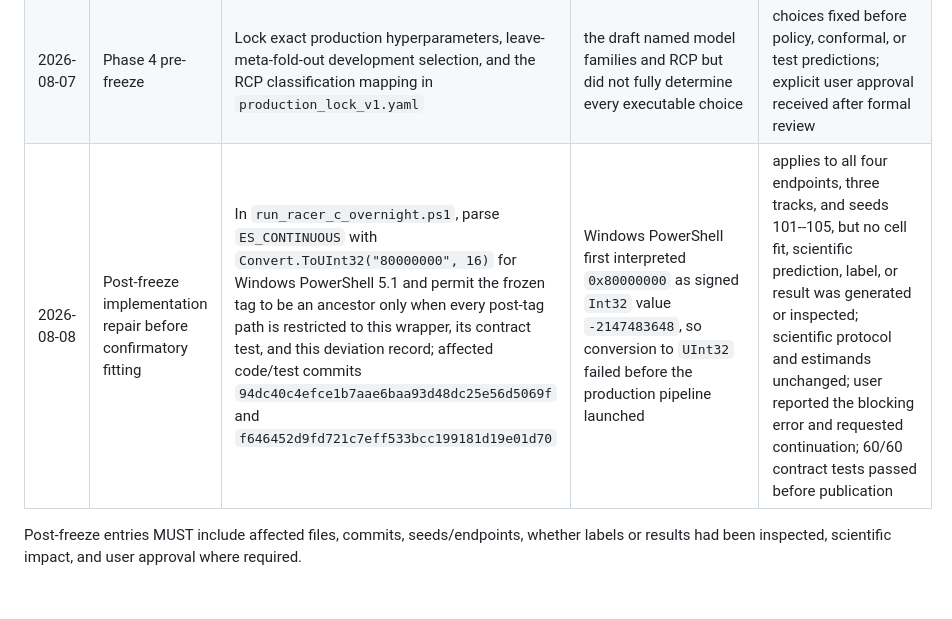
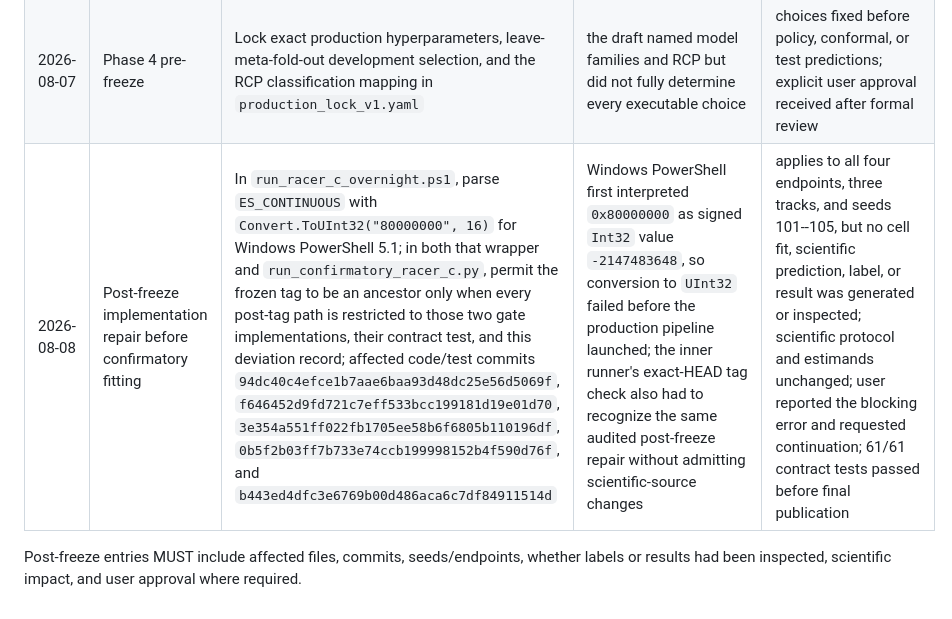
Before and after one commit to DCarchimonde/aidd-paper-factory, a Markdown page: paper2_admet_benchmark/protocols/protocol_deviations.md, the part around the change. Drawn GitHub-style.

Commit message:
Complete RACER-C pre-fit repair audit

```diff
--- a/paper2_admet_benchmark/protocols/protocol_deviations.md
+++ b/paper2_admet_benchmark/protocols/protocol_deviations.md
@@ -23,7 +23,7 @@ not post-outcome deviations.
 | 2026-08-06 | Phase 3 pre-freeze benchmark correction | Set the Chemprop/Lightning single-GPU device count to `1` and reject zero before process launch | the first corrected component run reached Chemprop but the candidate config passed GPU index-like value `0` to Lightning's positive device-count argument | MoLFormer extraction completed; Chemprop stopped before trainer construction, fitting, prediction, or metric access; seeds and all scientific hyperparameters are unchanged; confirmatory seeds remain blocked |
 | 2026-08-07 | Phase 4 pre-freeze | Enforce the pinned 202-token MoLFormer model domain for all four primary endpoints before role allocation | the seed-99 benchmark exposed three overlength NR-ER structures; applying the same label-blind eligibility rule to every primary endpoint is required for a shared-cohort comparison | four-endpoint prediction-free review passed for 60/60 main endpoint/track/seed cells; no scientific prediction generated |
 | 2026-08-07 | Phase 4 pre-freeze | Lock exact production hyperparameters, leave-meta-fold-out development selection, and the RCP classification mapping in `production_lock_v1.yaml` | the draft named model families and RCP but did not fully determine every executable choice | choices fixed before policy, conformal, or test predictions; explicit user approval received after formal review |
-| 2026-08-08 | Post-freeze implementation repair before confirmatory fitting | In `run_racer_c_overnight.ps1`, parse `ES_CONTINUOUS` with `Convert.ToUInt32("80000000", 16)` for Windows PowerShell 5.1 and permit the frozen tag to be an ancestor only when every post-tag path is restricted to this wrapper, its contract test, and this deviation record; affected code/test commits `94dc40c4efce1b7aae6baa93d48dc25e56d5069f` and `f646452d9fd721c7eff533bcc199181d19e01d70` | Windows PowerShell first interpreted `0x80000000` as signed `Int32` value `-2147483648`, so conversion to `UInt32` failed before the production pipeline launched | applies to all four endpoints, three tracks, and seeds 101--105, but no cell fit, scientific prediction, label, or result was generated or inspected; scientific protocol and estimands unchanged; user reported the blocking error and requested continuation; 60/60 contract tests passed before publication |
+| 2026-08-08 | Post-freeze implementation repair before confirmatory fitting | In `run_racer_c_overnight.ps1`, parse `ES_CONTINUOUS` with `Convert.ToUInt32("80000000", 16)` for Windows PowerShell 5.1; in both that wrapper and `run_confirmatory_racer_c.py`, permit the frozen tag to be an ancestor only when every post-tag path is restricted to those two gate implementations, their contract test, and this deviation record; affected code/test commits `94dc40c4efce1b7aae6baa93d48dc25e56d5069f`, `f646452d9fd721c7eff533bcc199181d19e01d70`, `3e354a551ff022fb1705ee58b6f6805b110196df`, `0b5f2b03ff7b733e74ccb199998152b4f590d76f`, and `b443ed4dfc3e6769b00d486aca6c7df84911514d` | Windows PowerShell first interpreted `0x80000000` as signed `Int32` value `-2147483648`, so conversion to `UInt32` failed before the production pipeline launched; the inner runner's exact-HEAD tag check also had to recognize the same audited post-freeze repair without admitting scientific-source changes | applies to all four endpoints, three tracks, and seeds 101--105, but no cell fit, scientific prediction, label, or result was generated or inspected; scientific protocol and estimands unchanged; user reported the blocking error and requested continuation; 61/61 contract tests passed before final publication |
 
 Post-freeze entries MUST include affected files, commits, seeds/endpoints, whether
 labels or results had been inspected, scientific impact, and user approval where
```
